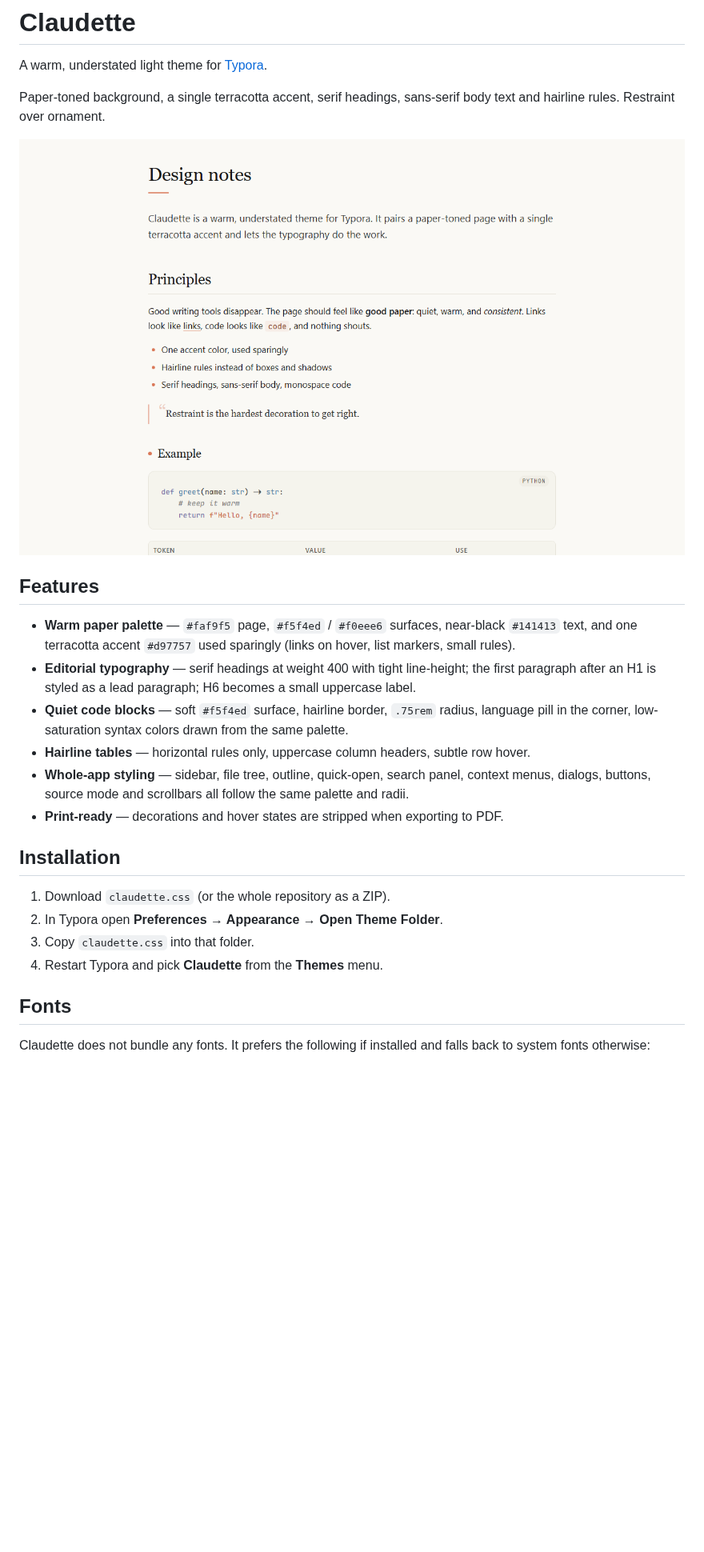
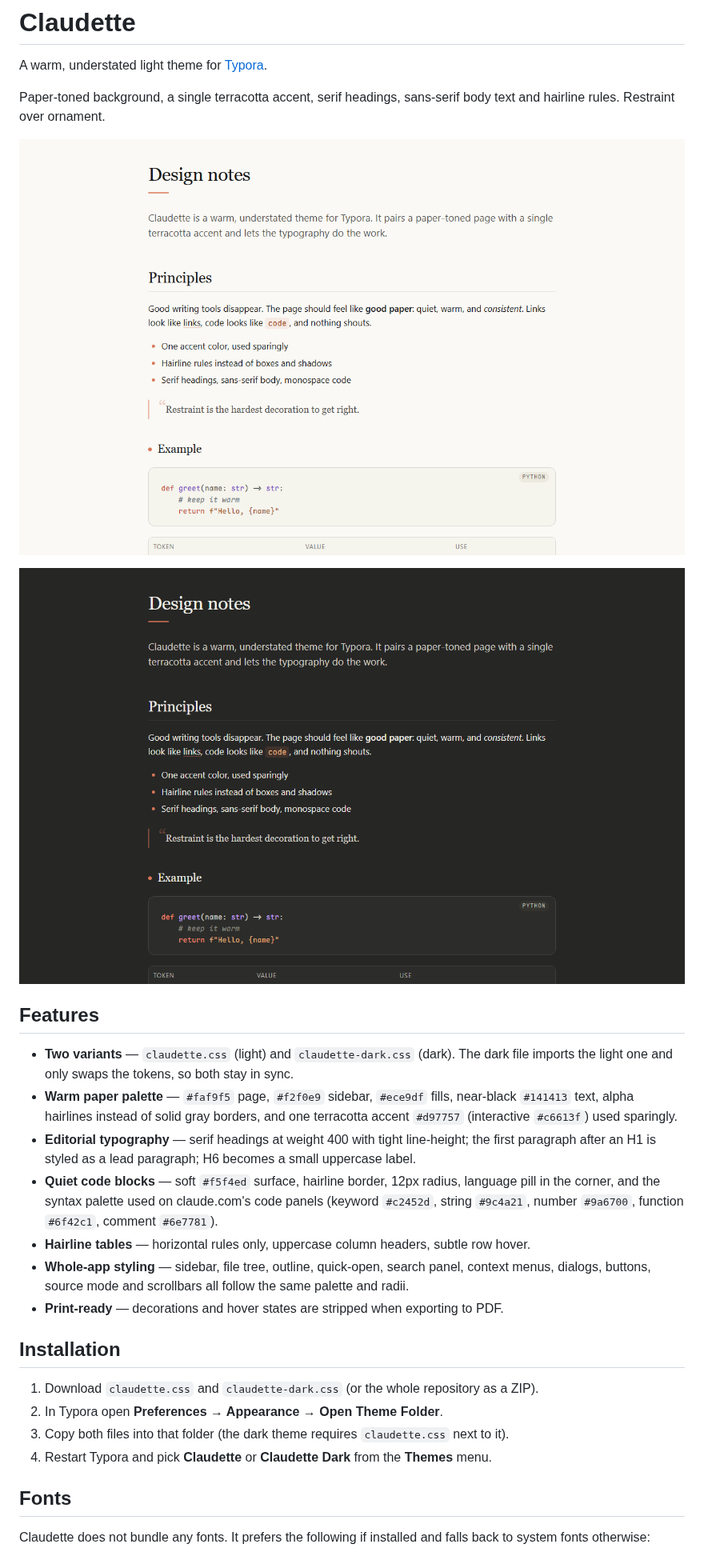
Before and after one commit to CookPiu/typora-theme-claudette, a Markdown page: README.md, the part around one of its changes. Shown at 80% size. GitHub-like rendering; pictures changed too: screenshot-dark.png (added), screenshot.png; blank space fills up the shorter version.

```diff
--- a/README.md
+++ b/README.md
@@ -6,21 +6,24 @@ Paper-toned background, a single terracotta accent, serif headings, sans-serif b
 
 ![Claudette theme screenshot](screenshot.png)
 
+![Claudette Dark theme screenshot](screenshot-dark.png)
+
 ## Features
 
-- **Warm paper palette** — `#faf9f5` page, `#f5f4ed` / `#f0eee6` surfaces, near-black `#141413` text, and one terracotta accent `#d97757` used sparingly (links on hover, list markers, small rules).
+- **Two variants** — `claudette.css` (light) and `claudette-dark.css` (dark). The dark file imports the light one and only swaps the tokens, so both stay in sync.
+- **Warm paper palette** — `#faf9f5` page, `#f2f0e9` sidebar, `#ece9df` fills, near-black `#141413` text, alpha hairlines instead of solid gray borders, and one terracotta accent `#d97757` (interactive `#c6613f`) used sparingly.
 - **Editorial typography** — serif headings at weight 400 with tight line-height; the first paragraph after an H1 is styled as a lead paragraph; H6 becomes a small uppercase label.
-- **Quiet code blocks** — soft `#f5f4ed` surface, hairline border, `.75rem` radius, language pill in the corner, low-saturation syntax colors drawn from the same palette.
+- **Quiet code blocks** — soft `#f5f4ed` surface, hairline border, 12px radius, language pill in the corner, and the syntax palette used on claude.com's code panels (keyword `#c2452d`, string `#9c4a21`, number `#9a6700`, function `#6f42c1`, comment `#6e7781`).
 - **Hairline tables** — horizontal rules only, uppercase column headers, subtle row hover.
 - **Whole-app styling** — sidebar, file tree, outline, quick-open, search panel, context menus, dialogs, buttons, source mode and scrollbars all follow the same palette and radii.
 - **Print-ready** — decorations and hover states are stripped when exporting to PDF.
 
 ## Installation
 
-1. Download `claudette.css` (or the whole repository as a ZIP).
+1. Download `claudette.css` and `claudette-dark.css` (or the whole repository as a ZIP).
 2. In Typora open **Preferences → Appearance → Open Theme Folder**.
-3. Copy `claudette.css` into that folder.
-4. Restart Typora and pick **Claudette** from the **Themes** menu.
+3. Copy both files into that folder (the dark theme requires `claudette.css` next to it).
+4. Restart Typora and pick **Claudette** or **Claudette Dark** from the **Themes** menu.
 
 ## Fonts
 
```
Also changed, not shown: other parts of README.md (+6 -2 lines), 2 other files.
